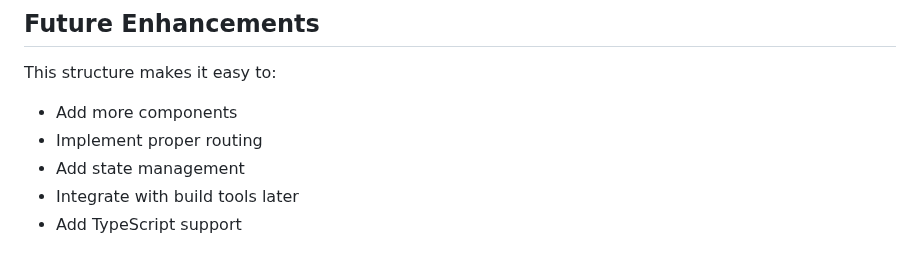
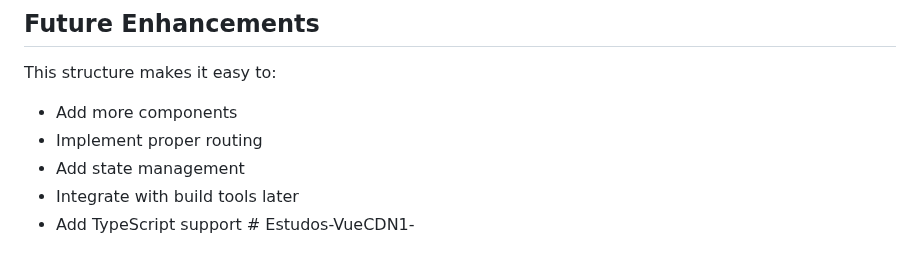
Before and after one commit to heltonsilvadev/VueCDN, a Markdown page: README.md, the part around the change. Rendered like a GitHub page.

```diff
--- a/README.md
+++ b/README.md
@@ -99,4 +99,4 @@ This structure makes it easy to:
 - Implement proper routing
 - Add state management
 - Integrate with build tools later
-- Add TypeScript support
+- Add TypeScript support # Estudos-VueCDN1-
```
